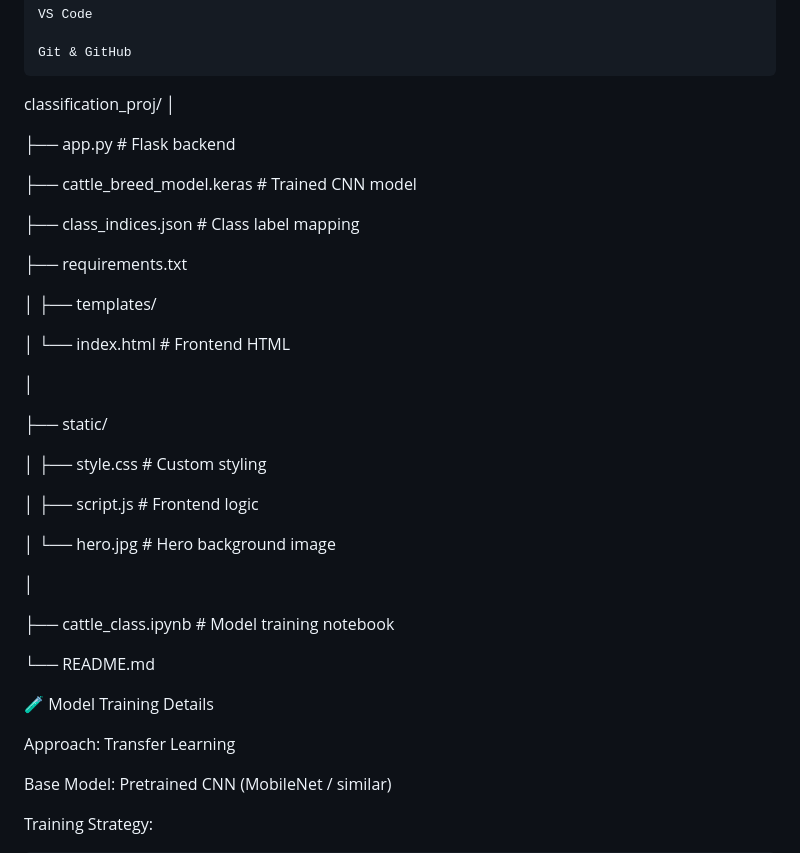
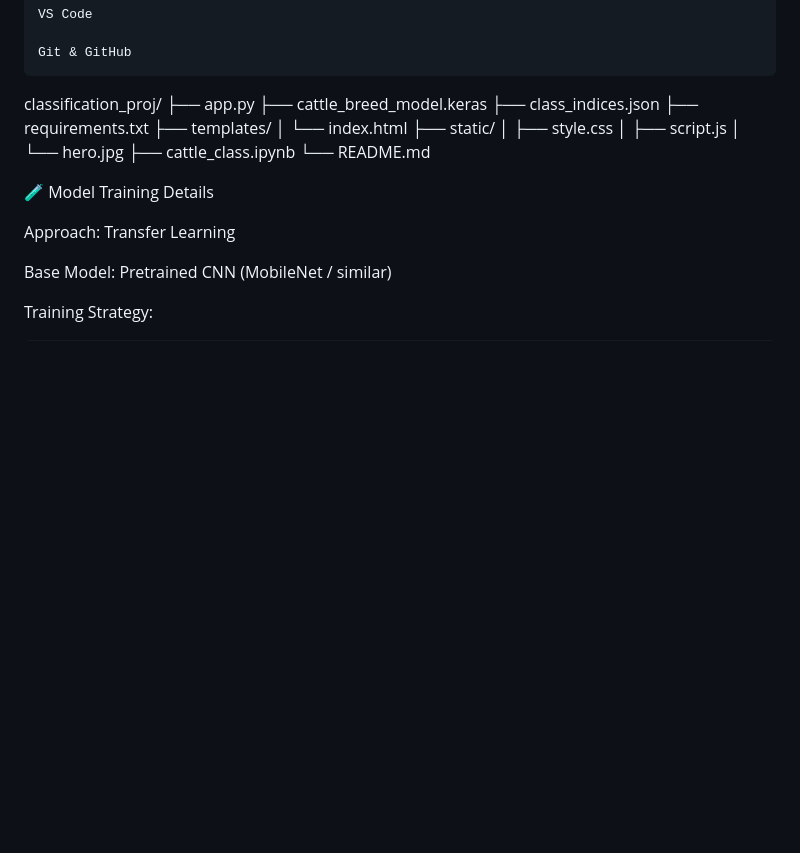
Before and after one commit to Murali55-09/Classification_proj, a Markdown page: README.md, the part around the change. Drawn GitHub-style; blank space fills up the shorter version.

Commit message:
file structure added

```diff
--- a/README.md
+++ b/README.md
@@ -70,38 +70,19 @@ Tools
 
 
 classification_proj/
-│
+├── app.py
+├── cattle_breed_model.keras
+├── class_indices.json
+├── requirements.txt
+├── templates/
+│   └── index.html
+├── static/
+│   ├── style.css
+│   ├── script.js
+│   └── hero.jpg
+├── cattle_class.ipynb
+└── README.md
 
-├── app.py                          # Flask backend
-
-├── cattle_breed_model.keras        # Trained CNN model
-
-├── class_indices.json              # Class label mapping
-
-├── requirements.txt
-
-│
-├── templates/
-
-│   └── index.html                  # Frontend HTML
-
-│
-
-├── static/
-
-│   ├── style.css                   # Custom styling
-
-│   ├── script.js                   # Frontend logic
-
-│   └── hero.jpg                    # Hero background image
-
-
-│
-
-├── cattle_class.ipynb              # Model training notebook
-
-
-└── README.md
 
 
 
```
